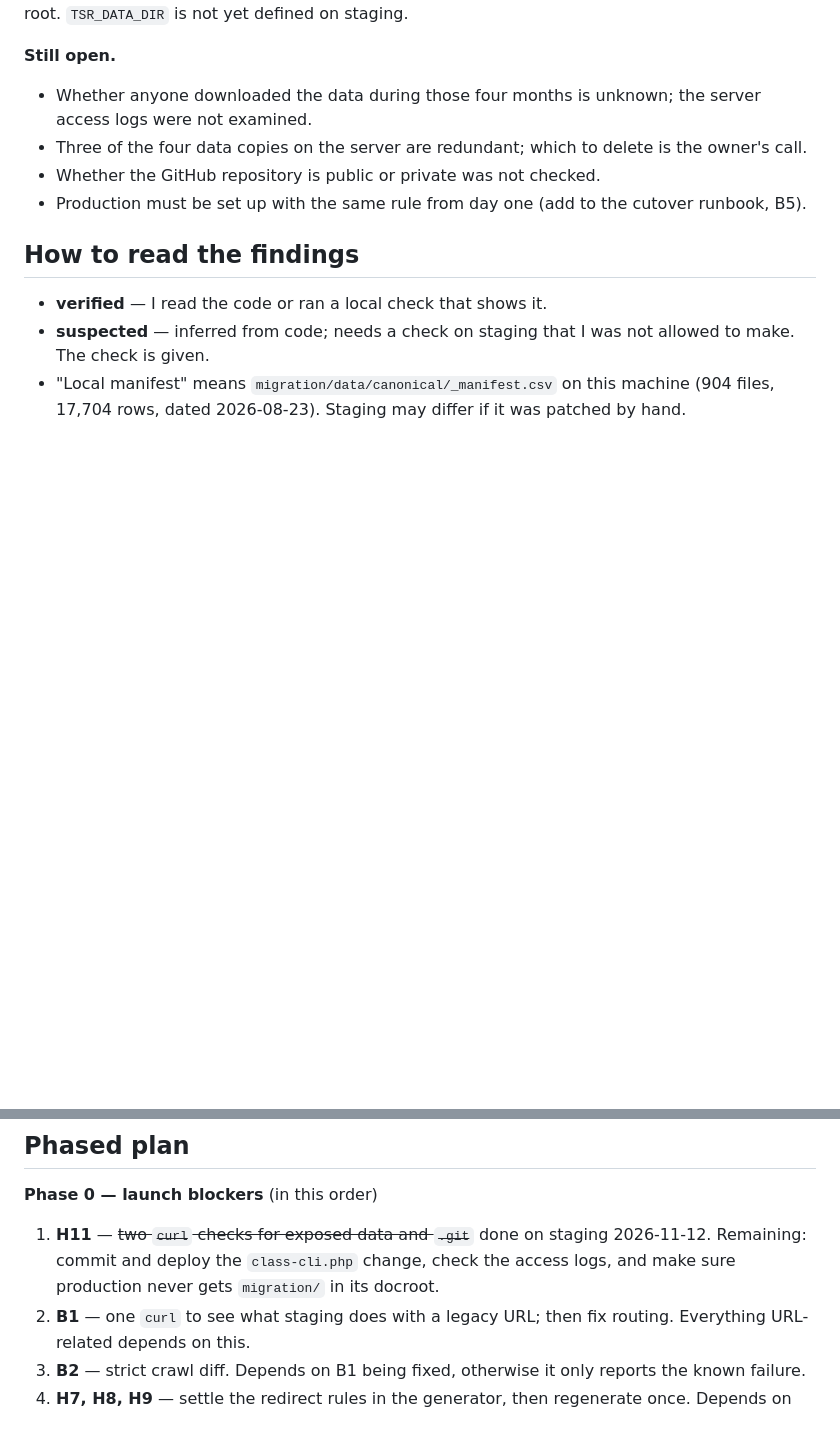
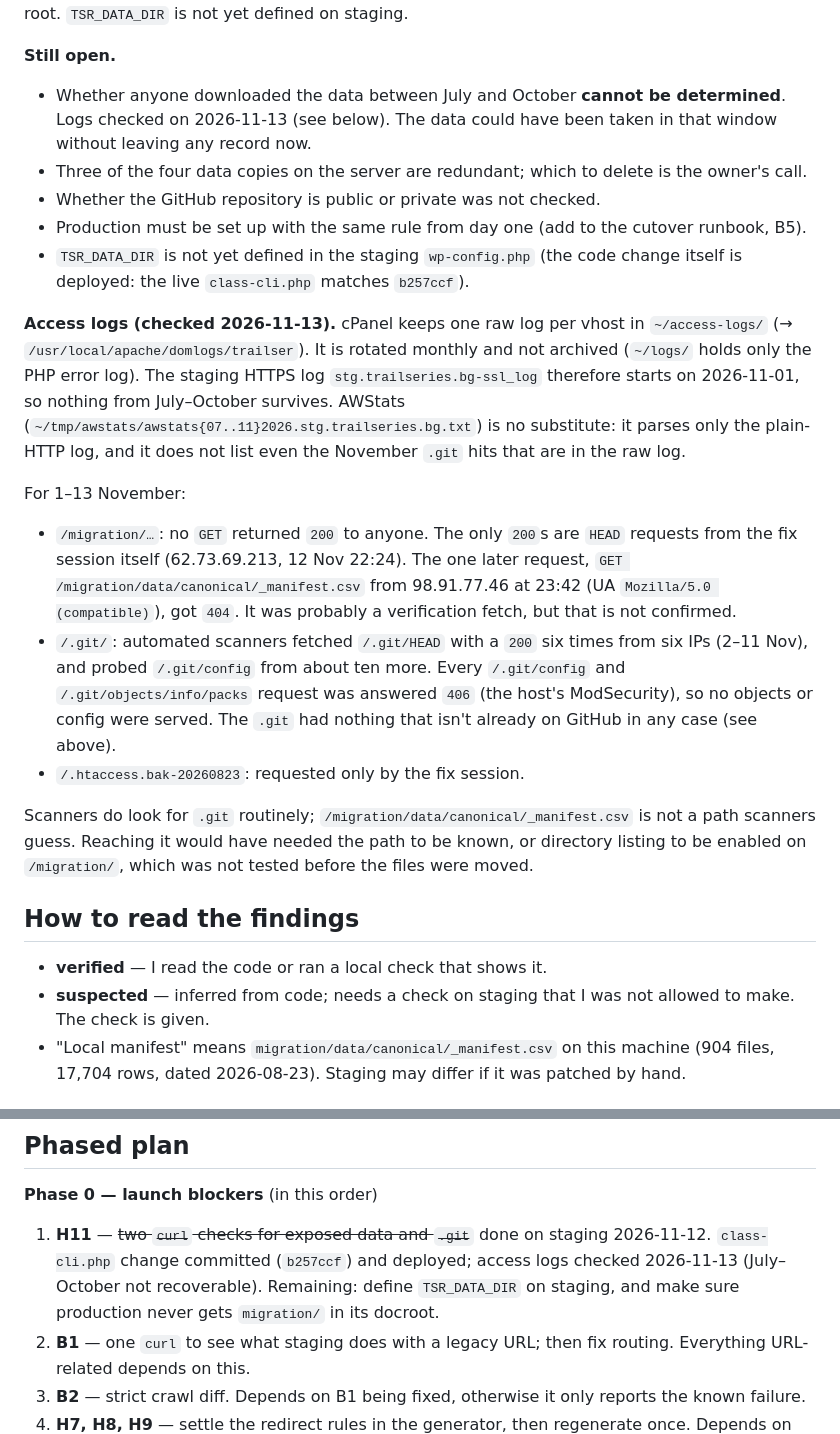
Before and after one commit to clubtriteam-commits/trailseries-theme, a Markdown page: docs/AUDIT-2026-11.md, 2 parts joined by grey strips. Drawn GitHub-style; blank space fills up the shorter version.

Commit message:
docs: record access-log check for audit H11
Raw logs on the host rotate monthly and are not archived, so only
1-13 November survives. In that window no GET of /migration/ data
returned 200 to anyone but the fix session; scanners got /.git/HEAD
but every config/objects request was blocked with 406. July-October
cannot be checked. AWStats only parses the HTTP log, so it is no help.

Co-Authored-By: Claude Opus 5.5 <noreply@anthropic.com>

```diff
--- a/docs/AUDIT-2026-11.md
+++ b/docs/AUDIT-2026-11.md
@@ -29,10 +29,21 @@ Result: `/migration/…`, `/.git/HEAD` and `/.htaccess.bak-20260823` return `404
 
 **Still open.**
 
-- Whether anyone downloaded the data during those four months is unknown; the server access logs were not examined.
+- Whether anyone downloaded the data between July and October **cannot be determined**. Logs checked on 2026-11-13 (see below). The data could have been taken in that window without leaving any record now.
 - Three of the four data copies on the server are redundant; which to delete is the owner's call.
 - Whether the GitHub repository is public or private was not checked.
 - Production must be set up with the same rule from day one (add to the cutover runbook, B5).
+- `TSR_DATA_DIR` is not yet defined in the staging `wp-config.php` (the code change itself is deployed: the live `class-cli.php` matches `b257ccf`).
+
+**Access logs (checked 2026-11-13).** cPanel keeps one raw log per vhost in `~/access-logs/` (→ `/usr/local/apache/domlogs/trailser`). It is rotated monthly and not archived (`~/logs/` holds only the PHP error log). The staging HTTPS log `stg.trailseries.bg-ssl_log` therefore starts on 2026-11-01, so nothing from July–October survives. AWStats (`~/tmp/awstats/awstats{07..11}2026.stg.trailseries.bg.txt`) is no substitute: it parses only the plain-HTTP log, and it does not list even the November `.git` hits that are in the raw log.
+
+For 1–13 November:
+
+- `/migration/…`: no `GET` returned `200` to anyone. The only `200`s are `HEAD` requests from the fix session itself (62.73.69.213, 12 Nov 22:24). The one later request, `GET /migration/data/canonical/_manifest.csv` from 98.91.77.46 at 23:42 (UA `Mozilla/5.0 (compatible)`), got `404`. It was probably a verification fetch, but that is not confirmed.
+- `/.git/`: automated scanners fetched `/.git/HEAD` with a `200` six times from six IPs (2–11 Nov), and probed `/.git/config` from about ten more. Every `/.git/config` and `/.git/objects/info/packs` request was answered `406` (the host's ModSecurity), so no objects or config were served. The `.git` had nothing that isn't already on GitHub in any case (see above).
+- `/.htaccess.bak-20260823`: requested only by the fix session.
+
+Scanners do look for `.git` routinely; `/migration/data/canonical/_manifest.csv` is not a path scanners guess. Reaching it would have needed the path to be known, or directory listing to be enabled on `/migration/`, which was not tested before the files were moved.
 
 ## How to read the findings
 
@@ -149,7 +160,7 @@ Result: `/migration/…`, `/.git/HEAD` and `/.htaccess.bak-20260823` return `404
 
 **Phase 0 — launch blockers** (in this order)
 
-1. **H11** — ~~two `curl` checks for exposed data and `.git`~~ done on staging 2026-11-12. Remaining: commit and deploy the `class-cli.php` change, check the access logs, and make sure production never gets `migration/` in its docroot.
+1. **H11** — ~~two `curl` checks for exposed data and `.git`~~ done on staging 2026-11-12. `class-cli.php` change committed (`b257ccf`) and deployed; access logs checked 2026-11-13 (July–October not recoverable). Remaining: define `TSR_DATA_DIR` on staging, and make sure production never gets `migration/` in its docroot.
 2. **B1** — one `curl` to see what staging does with a legacy URL; then fix routing. Everything URL-related depends on this.
 3. **B2** — strict crawl diff. Depends on B1 being fixed, otherwise it only reports the known failure.
 4. **H7, H8, H9** — settle the redirect rules in the generator, then regenerate once. Depends on B2 to verify.
```
